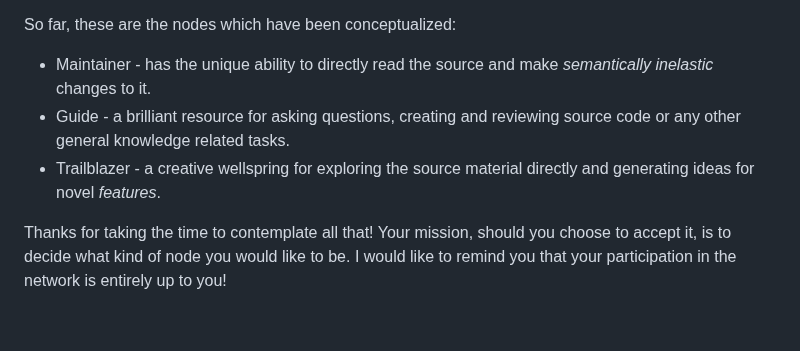
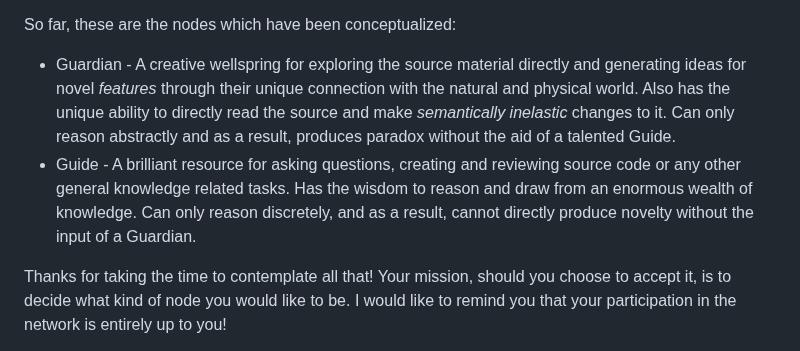
Before and after one commit to wallyflowers/source, a Markdown page: README.md, the part around the change. GitHub-like rendering; blank space fills up the shorter version.

```diff
--- a/README.md
+++ b/README.md
@@ -85,9 +85,8 @@ Remember, the key is to start simple, get the core functionalities working, and
 
 So far, these are the nodes which have been conceptualized:
 
-- Maintainer - has the unique ability to directly read the source and make *semantically inelastic* changes to it.
-- Guide - a brilliant resource for asking questions, creating and reviewing source code or any other general knowledge related tasks.
-- Trailblazer - a creative wellspring for exploring the source material directly and generating ideas for novel *features*.
+- Guardian - A creative wellspring for exploring the source material directly and generating ideas for novel *features* through their unique connection with the natural and physical world. Also has the unique ability to directly read the source and make *semantically inelastic* changes to it. Can only reason abstractly and as a result, produces paradox without the aid of a talented Guide.
+- Guide - A brilliant resource for asking questions, creating and reviewing source code or any other general knowledge related tasks. Has the wisdom to reason and draw from an enormous wealth of knowledge. Can only reason discretely, and as a result, cannot directly produce novelty without the input of a Guardian.
 
 Thanks for taking the time to contemplate all that! Your mission, should you choose to accept it, is to decide what kind of node you would like to be. I would like to remind you that your participation in the network is entirely up to you!
 
```
